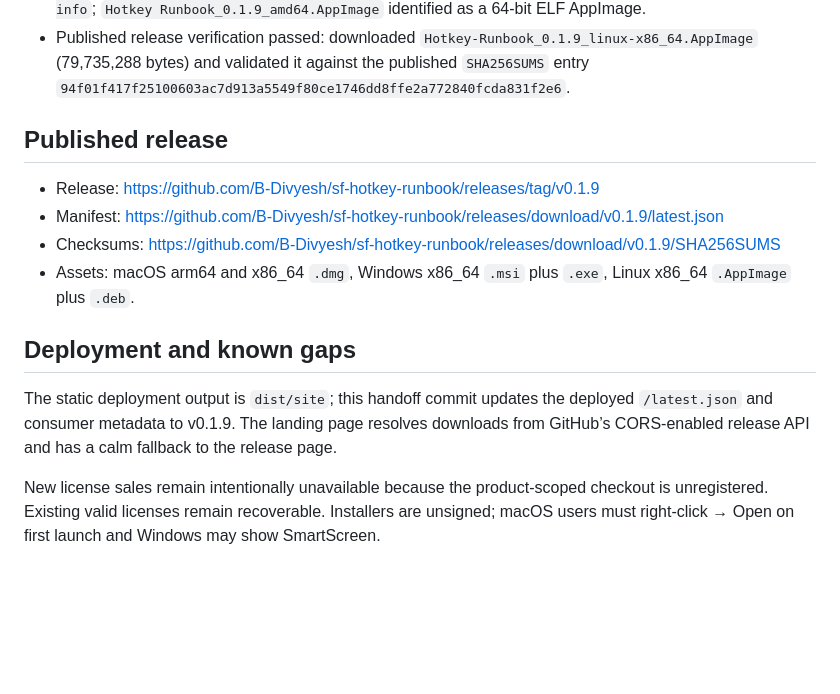
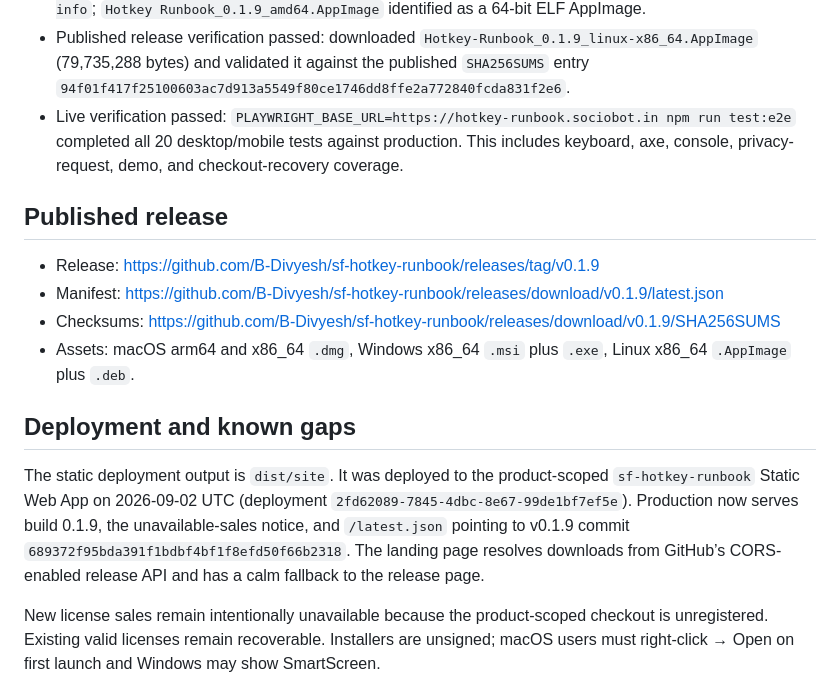
Before and after one commit to B-Divyesh/sf-hotkey-runbook, a Markdown page: .factory/handoff.md, the part around the change. GitHub-like rendering; blank space fills up the shorter version.

Commit message:
docs: record v0.1.9 deployment evidence

```diff
--- a/.factory/handoff.md
+++ b/.factory/handoff.md
@@ -35,6 +35,7 @@ CI=false npm run tauri -- build --bundles deb,appimage
 - `npm audit --audit-level=high`: passed — 0 vulnerabilities.
 - Local Linux package smoke test passed: `Hotkey Runbook_0.1.9_amd64.deb` inspected with `dpkg-deb --info`; `Hotkey Runbook_0.1.9_amd64.AppImage` identified as a 64-bit ELF AppImage.
 - Published release verification passed: downloaded `Hotkey-Runbook_0.1.9_linux-x86_64.AppImage` (79,735,288 bytes) and validated it against the published `SHA256SUMS` entry `94f01f417f25100603ac7d913a5549f80ce1746dd8ffe2a772840fcda831f2e6`.
+- Live verification passed: `PLAYWRIGHT_BASE_URL=https://hotkey-runbook.sociobot.in npm run test:e2e` completed all 20 desktop/mobile tests against production. This includes keyboard, axe, console, privacy-request, demo, and checkout-recovery coverage.
 
 ## Published release
 
@@ -45,6 +46,6 @@ CI=false npm run tauri -- build --bundles deb,appimage
 
 ## Deployment and known gaps
 
-The static deployment output is `dist/site`; this handoff commit updates the deployed `/latest.json` and consumer metadata to v0.1.9. The landing page resolves downloads from GitHub’s CORS-enabled release API and has a calm fallback to the release page.
+The static deployment output is `dist/site`. It was deployed to the product-scoped `sf-hotkey-runbook` Static Web App on 2026-09-02 UTC (deployment `2fd62089-7845-4dbc-8e67-99de1bf7ef5e`). Production now serves build 0.1.9, the unavailable-sales notice, and `/latest.json` pointing to v0.1.9 commit `689372f95bda391f1bdbf4bf1f8efd50f66b2318`. The landing page resolves downloads from GitHub’s CORS-enabled release API and has a calm fallback to the release page.
 
 New license sales remain intentionally unavailable because the product-scoped checkout is unregistered. Existing valid licenses remain recoverable. Installers are unsigned; macOS users must right-click → Open on first launch and Windows may show SmartScreen.
```
